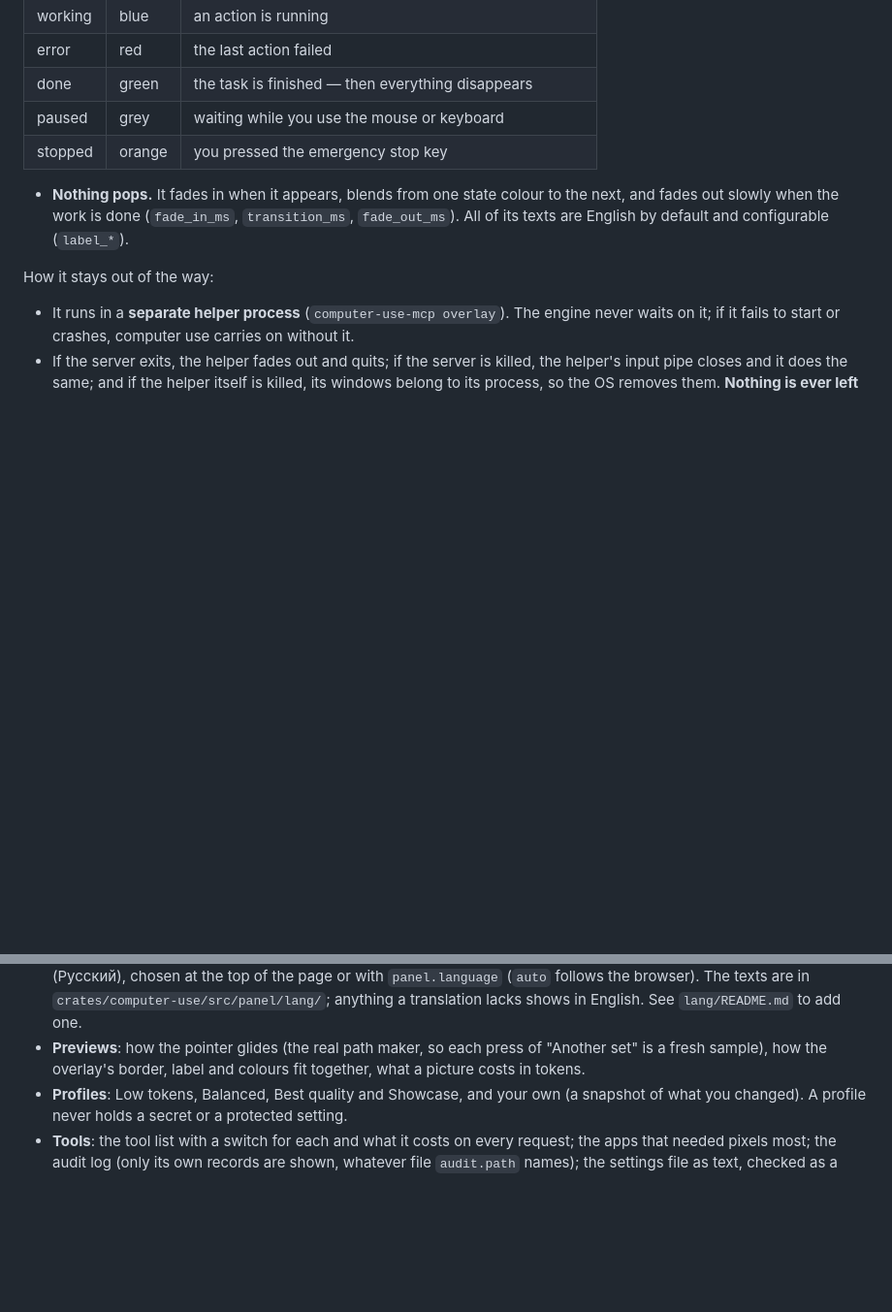
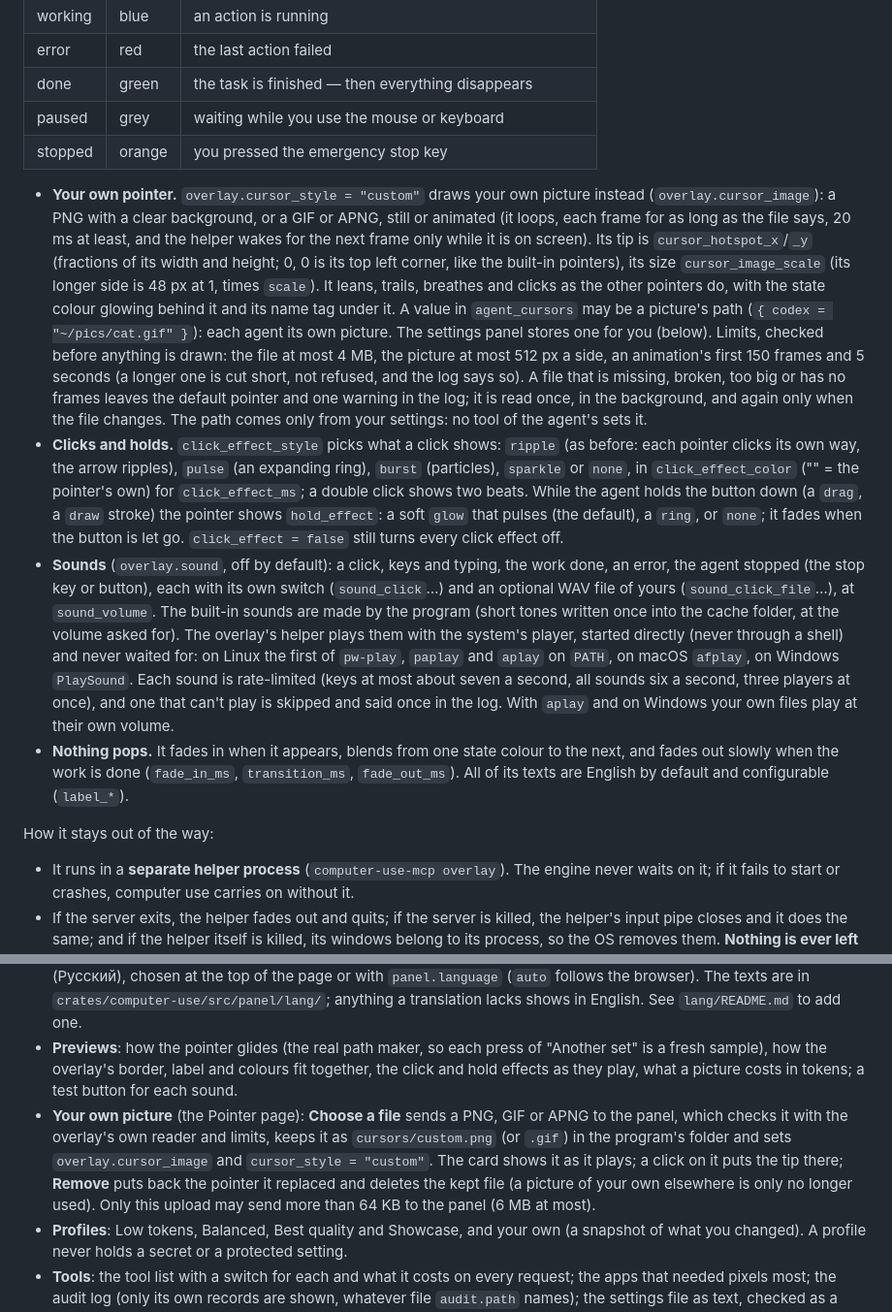
Before and after one commit to mhrsdev/zero-use-computer, a Markdown page: docs/GUIDE.md, 2 parts joined by grey strips. Shown at 97% size. GitHub-like rendering; blank space fills up the shorter version.

Commit message:
Guide and changelog: your own pointer, click and hold effects, sounds
Co-Authored-By: Claude Opus 5.5 <noreply@anthropic.com>
Claude-Session: https://claude.ai/code/session_016uSgSkNxS7CzdyoWko6rgS

```diff
--- a/docs/GUIDE.md
+++ b/docs/GUIDE.md
@@ -493,6 +493,44 @@ their mouse:
 | paused | grey | waiting while you use the mouse or keyboard |
 | stopped | orange | you pressed the emergency stop key |
 
+- **Your own pointer.** `overlay.cursor_style = "custom"` draws your own
+  picture instead (`overlay.cursor_image`): a PNG with a clear background,
+  or a GIF or APNG, still or animated (it loops, each frame for as long as
+  the file says, 20 ms at least, and the helper wakes for the next frame
+  only while it is on screen). Its tip is `cursor_hotspot_x`/`_y` (fractions
+  of its width and height; 0, 0 is its top left corner, like the built-in
+  pointers), its size `cursor_image_scale` (its longer side is 48 px at 1,
+  times `scale`). It leans, trails, breathes and clicks as the other
+  pointers do, with the state colour glowing behind it and its name tag
+  under it. A value in `agent_cursors` may be a picture's path
+  (`{ codex = "~/pics/cat.gif" }`): each agent its own picture. The settings
+  panel stores one for you (below). Limits, checked before anything is
+  drawn: the file at most 4 MB, the picture at most 512 px a side, an
+  animation's first 150 frames and 5 seconds (a longer one is cut short, not
+  refused, and the log says so). A file that is missing, broken, too big or
+  has no frames leaves the default pointer and one warning in the log; it
+  is read once, in the background, and again only when the file changes.
+  The path comes only from your settings: no tool of the agent's sets it.
+- **Clicks and holds.** `click_effect_style` picks what a click shows:
+  `ripple` (as before: each pointer clicks its own way, the arrow ripples),
+  `pulse` (an expanding ring), `burst` (particles), `sparkle` or `none`, in
+  `click_effect_color` ("" = the pointer's own) for `click_effect_ms`; a
+  double click shows two beats. While the agent holds the button down (a
+  `drag`, a `draw` stroke) the pointer shows `hold_effect`: a soft `glow`
+  that pulses (the default), a `ring`, or `none`; it fades when the button
+  is let go. `click_effect = false` still turns every click effect off.
+- **Sounds** (`overlay.sound`, off by default): a click, keys and typing, the
+  work done, an error, the agent stopped (the stop key or button), each with
+  its own switch (`sound_click`…) and an optional WAV file of yours
+  (`sound_click_file`…), at `sound_volume`. The built-in sounds are made by
+  the program (short tones written once into the cache folder, at the
+  volume asked for). The overlay's helper plays them with the system's
+  player, started directly (never through a shell) and never waited for: on
+  Linux the first of `pw-play`, `paplay` and `aplay` on `PATH`, on macOS
+  `afplay`, on Windows `PlaySound`. Each sound is rate-limited (keys at most
+  about seven a second, all sounds six a second, three players at once), and
+  one that can't play is skipped and said once in the log. With `aplay`
+  and on Windows your own files play at their own volume.
 - **Nothing pops.** It fades in when it appears, blends from one state colour
   to the next, and fades out slowly when the work is done (`fade_in_ms`,
   `transition_ms`, `fade_out_ms`). All of its texts are English by default
@@ -961,7 +999,16 @@ you can read. It listens only while it is open, and closes after
   translation lacks shows in English. See `lang/README.md` to add one.
 - **Previews**: how the pointer glides (the real path maker, so each press
   of "Another set" is a fresh sample), how the overlay's border, label and
-  colours fit together, what a picture costs in tokens.
+  colours fit together, the click and hold effects as they play, what a
+  picture costs in tokens; a test button for each sound.
+- **Your own picture** (the Pointer page): **Choose a file** sends a PNG,
+  GIF or APNG to the panel, which checks it with the overlay's own reader
+  and limits, keeps it as `cursors/custom.png` (or `.gif`) in the program's
+  folder and sets `overlay.cursor_image` and `cursor_style = "custom"`. The
+  card shows it as it plays; a click on it puts the tip there; **Remove**
+  puts back the pointer it replaced and deletes the kept file (a picture of
+  your own elsewhere is only no longer used). Only this upload may send
+  more than 64 KB to the panel (6 MB at most).
 - **Profiles**: Low tokens, Balanced, Best quality and Showcase, and your own
   (a snapshot of what you changed). A profile never holds a secret or a
   protected setting.
```
Also changed, not shown: CHANGELOG.md (+21 -0 lines).
